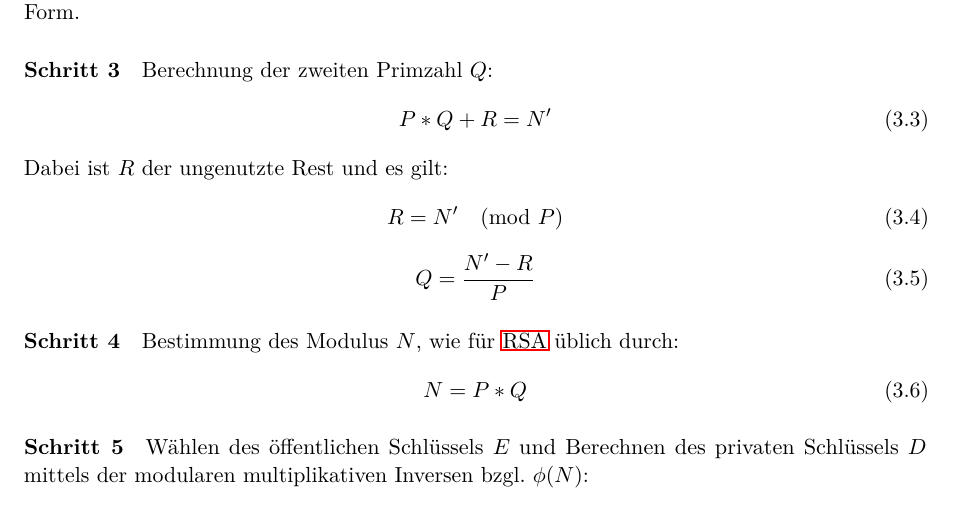
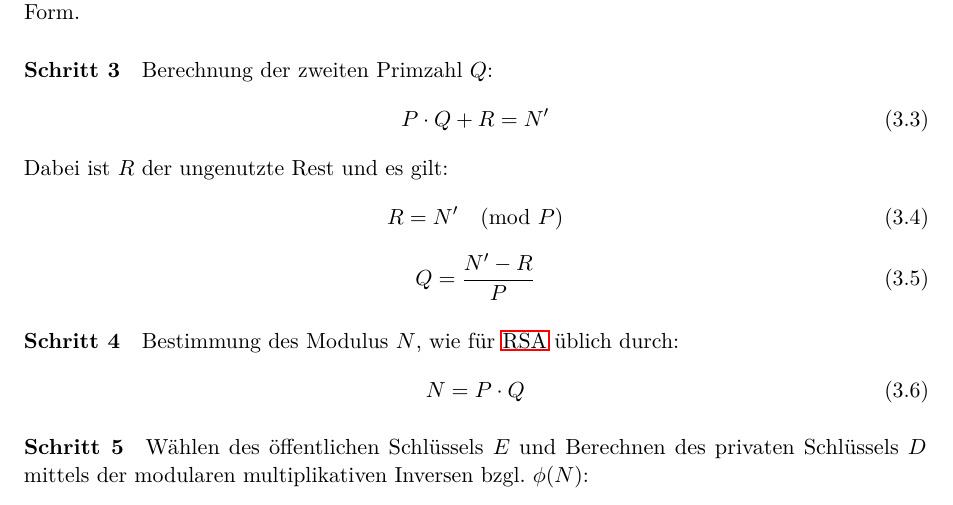
Before and after one commit to MeNoSmartBrain/RSA_Kleptography_Studienarbeit, a LaTeX document (documentation/bericht.tex, which reads documentation/chapter/kleptography.tex): part of page 22 of 28, cut so that both start at the same text. Compiled offline with pdfLaTeX.

```diff
--- a/documentation/chapter/kleptography.tex
+++ b/documentation/chapter/kleptography.tex
@@ -40,7 +40,7 @@
 
             \paragraph{Schritt 3} \label{sec-Schritt-Gen 3} Berechnung der zweiten Primzahl $Q$:
             \begin{equation}
-                P * Q + R = N'
+                P \cdot Q + R = N'
                 \eqlabel{eq-SETUP-Q}{Berechnung der zweiten Primzahl P}
             \end{equation}
             Dabei ist $R$ der ungenutzte Rest und es gilt:
```
Also changed, not shown: documentation/chapter/grundlagen.tex (+3 -0 lines), documentation/bericht.pdf, documentation/chapter/kleptography.tex (2 more changed lines), 1 other file.
